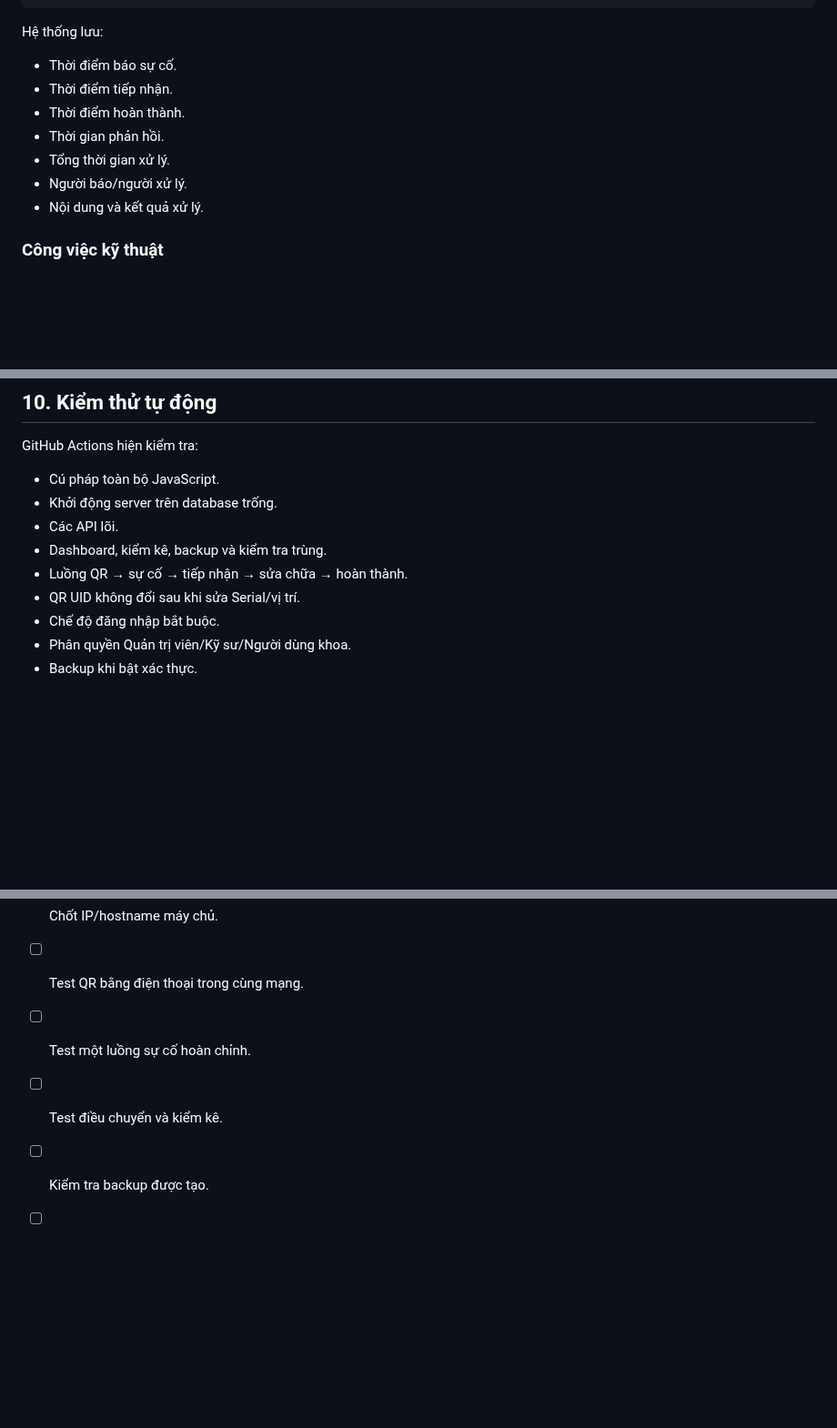
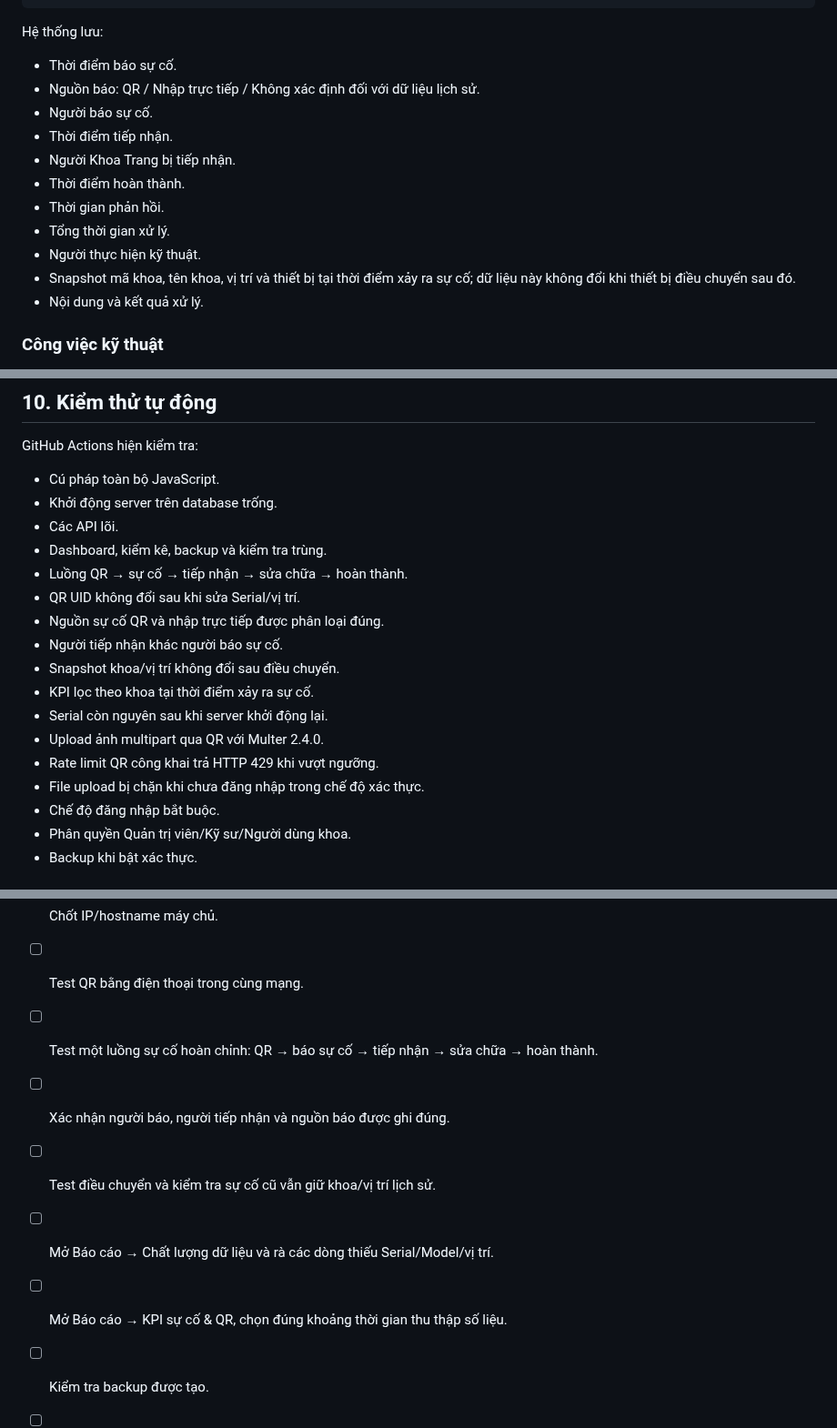
Before and after one commit to tranhuec3cx/QY4-TTBYT, a Markdown page: README.md, 3 parts joined by grey strips. Shown at 91% size. GitHub-like rendering; blank space fills up the shorter version.

```diff
--- a/README.md
+++ b/README.md
@@ -52,11 +54,15 @@ Quét QR
 Hệ thống lưu:
 
 - Thời điểm báo sự cố.
+- Nguồn báo: QR / Nhập trực tiếp / Không xác định đối với dữ liệu lịch sử.
+- Người báo sự cố.
 - Thời điểm tiếp nhận.
+- Người Khoa Trang bị tiếp nhận.
 - Thời điểm hoàn thành.
 - Thời gian phản hồi.
 - Tổng thời gian xử lý.
-- Người báo/người xử lý.
+- Người thực hiện kỹ thuật.
+- Snapshot mã khoa, tên khoa, vị trí và thiết bị tại thời điểm xảy ra sự cố; dữ liệu này không đổi khi thiết bị điều chuyển sau đó.
 - Nội dung và kết quả xử lý.
 
 ### Công việc kỹ thuật
@@ -278,6 +324,14 @@ GitHub Actions hiện kiểm tra:
 - Dashboard, kiểm kê, backup và kiểm tra trùng.
 - Luồng QR → sự cố → tiếp nhận → sửa chữa → hoàn thành.
 - QR UID không đổi sau khi sửa Serial/vị trí.
+- Nguồn sự cố QR và nhập trực tiếp được phân loại đúng.
+- Người tiếp nhận khác người báo sự cố.
+- Snapshot khoa/vị trí không đổi sau điều chuyển.
+- KPI lọc theo khoa tại thời điểm xảy ra sự cố.
+- Serial còn nguyên sau khi server khởi động lại.
+- Upload ảnh multipart qua QR với Multer 2.4.0.
+- Rate limit QR công khai trả HTTP 429 khi vượt ngưỡng.
+- File upload bị chặn khi chưa đăng nhập trong chế độ xác thực.
 - Chế độ đăng nhập bắt buộc.
 - Phân quyền Quản trị viên/Kỹ sư/Người dùng khoa.
 - Backup khi bật xác thực.
@@ -305,7 +359,10 @@ Các nội dung có thể phát triển sau:
 - [ ] Tạo tài khoản Kỹ sư và tài khoản khoa.
 - [ ] Chốt IP/hostname máy chủ.
 - [ ] Test QR bằng điện thoại trong cùng mạng.
-- [ ] Test một luồng sự cố hoàn chỉnh.
-- [ ] Test điều chuyển và kiểm kê.
+- [ ] Test một luồng sự cố hoàn chỉnh: QR → báo sự cố → tiếp nhận → sửa chữa → hoàn thành.
+- [ ] Xác nhận người báo, người tiếp nhận và nguồn báo được ghi đúng.
+- [ ] Test điều chuyển và kiểm tra sự cố cũ vẫn giữ khoa/vị trí lịch sử.
+- [ ] Mở Báo cáo → Chất lượng dữ liệu và rà các dòng thiếu Serial/Model/vị trí.
+- [ ] Mở Báo cáo → KPI sự cố & QR, chọn đúng khoảng thời gian thu thập số liệu.
 - [ ] Kiểm tra backup được tạo.
 - [ ] Chỉ sau đó mới in QR hàng loạt.
```
Also changed, not shown: other parts of README.md (+42 -0 lines).
